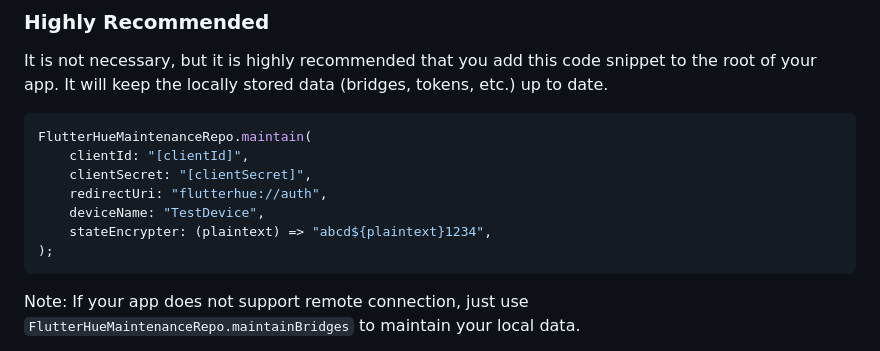
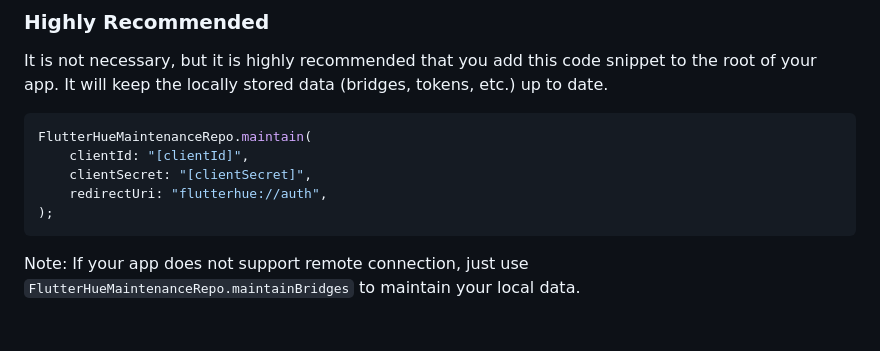
Before and after one commit to babincc/flutter_workshop, a Markdown page: packages/flutter_hue/README.md, the part around the change. GitHub-like rendering; blank space fills up the shorter version.

````diff
--- a/packages/flutter_hue/README.md
+++ b/packages/flutter_hue/README.md
@@ -55,8 +55,6 @@ FlutterHueMaintenanceRepo.maintain(
 	clientId: "[clientId]",
 	clientSecret: "[clientSecret]",
 	redirectUri: "flutterhue://auth",
-	deviceName: "TestDevice",
-	stateEncrypter: (plaintext) => "abcd${plaintext}1234",
 );
 ```
 
````
